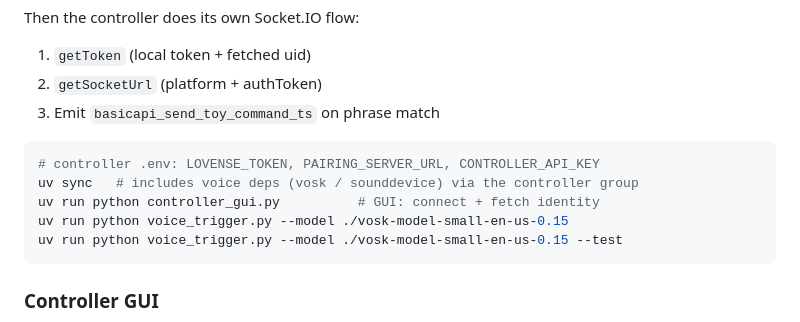
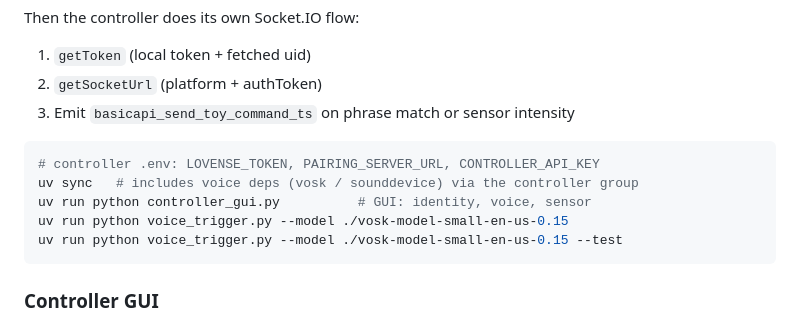
Before and after one commit to rndmzd/buzz-lightyear, a Markdown page: README.md, the part around one of its changes. Drawn GitHub-style.

````diff
--- a/README.md
+++ b/README.md
@@ -92,12 +103,12 @@ Then the controller does its own Socket.IO flow:
 
 1. `getToken` (local token + fetched uid)
 2. `getSocketUrl` (platform + authToken)
-3. Emit `basicapi_send_toy_command_ts` on phrase match
+3. Emit `basicapi_send_toy_command_ts` on phrase match or sensor intensity
 
 ```sh
 # controller .env: LOVENSE_TOKEN, PAIRING_SERVER_URL, CONTROLLER_API_KEY
 uv sync   # includes voice deps (vosk / sounddevice) via the controller group
-uv run python controller_gui.py          # GUI: connect + fetch identity
+uv run python controller_gui.py          # GUI: identity, voice, sensor
 uv run python voice_trigger.py --model ./vosk-model-small-en-us-0.15
 uv run python voice_trigger.py --model ./vosk-model-small-en-us-0.15 --test
 ```
````
Also changed, not shown: other parts of README.md (+59 -20 lines), README-pio.md (+30 -2 lines).
